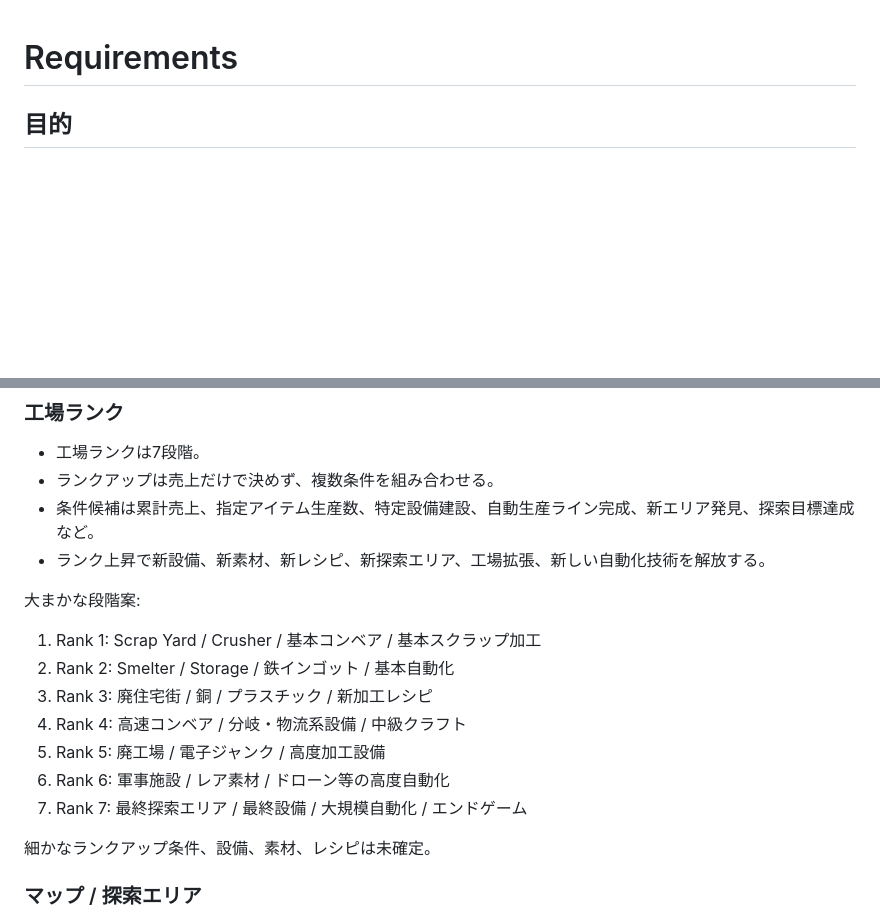
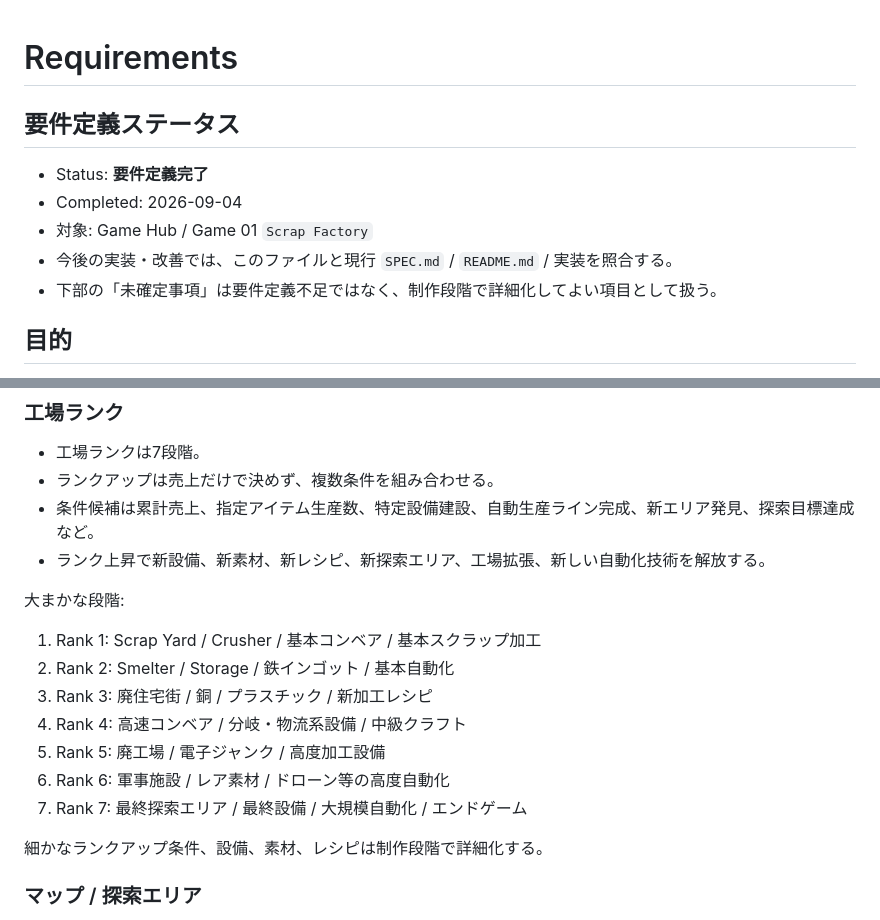
Before and after one commit to EliteMay/game, a Markdown page: REQUIREMENTS.md, 2 parts joined by grey strips. Rendered like a GitHub page; blank space fills up the shorter version.

```diff
--- a/REQUIREMENTS.md
+++ b/REQUIREMENTS.md
@@ -1,4 +1,12 @@
 # Requirements
+
+## 要件定義ステータス
+
+- Status: **要件定義完了**
+- Completed: 2026-09-04
+- 対象: Game Hub / Game 01 `Scrap Factory`
+- 今後の実装・改善では、このファイルと現行 `SPEC.md` / `README.md` / 実装を照合する。
+- 下部の「未確定事項」は要件定義不足ではなく、制作段階で詳細化してよい項目として扱う。
 
 ## 目的
 
@@ -64,7 +72,7 @@
 - 条件候補は累計売上、指定アイテム生産数、特定設備建設、自動生産ライン完成、新エリア発見、探索目標達成など。
 - ランク上昇で新設備、新素材、新レシピ、新探索エリア、工場拡張、新しい自動化技術を解放する。
 
-大まかな段階案:
+大まかな段階:
 
 1. Rank 1: Scrap Yard / Crusher / 基本コンベア / 基本スクラップ加工
 2. Rank 2: Smelter / Storage / 鉄インゴット / 基本自動化
@@ -74,7 +82,7 @@
 6. Rank 6: 軍事施設 / レア素材 / ドローン等の高度自動化
 7. Rank 7: 最終探索エリア / 最終設備 / 大規模自動化 / エンドゲーム
 
-細かなランクアップ条件、設備、素材、レシピは未確定。
+細かなランクアップ条件、設備、素材、レシピは制作段階で詳細化する。
 
 ### マップ / 探索エリア
 
```
Also changed, not shown: other parts of REQUIREMENTS.md (+42 -22 lines).
